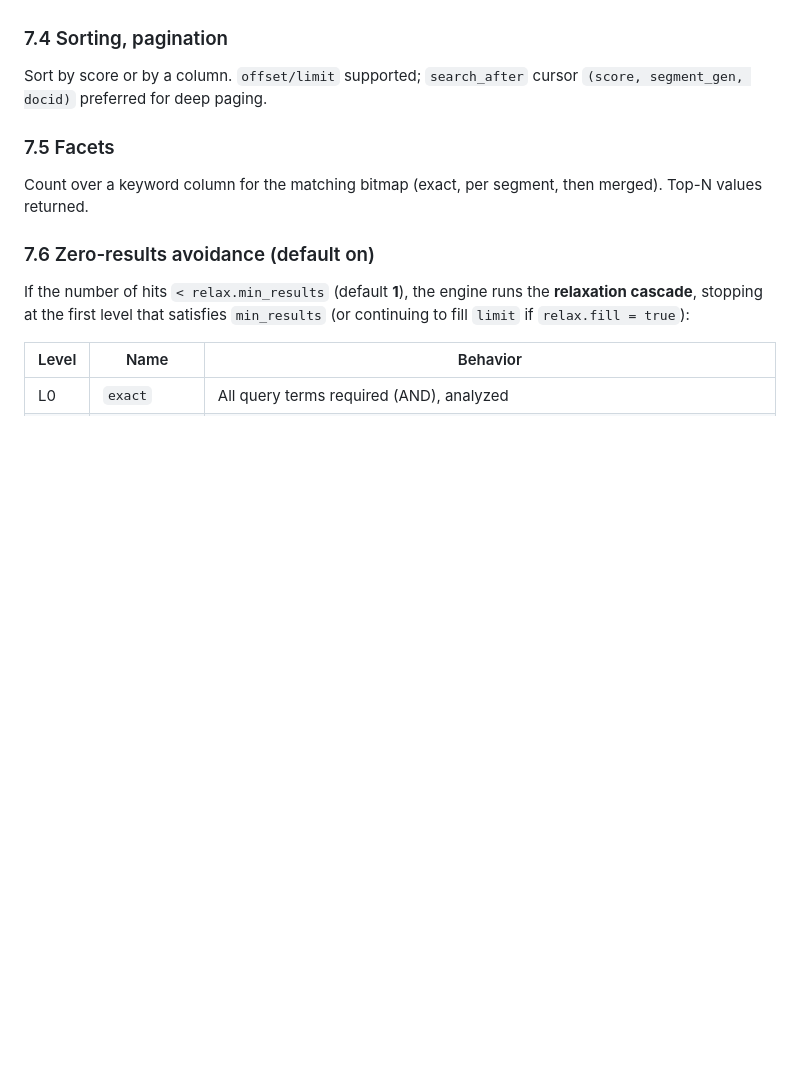
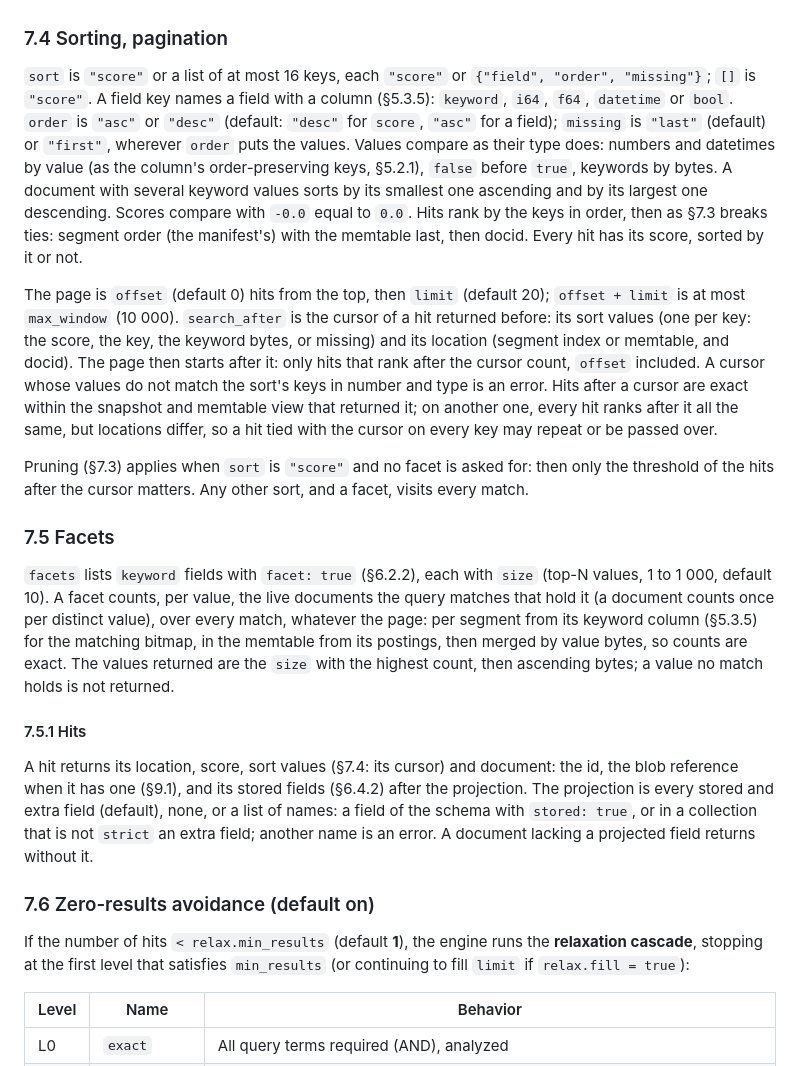
Before and after one commit to tomiok/persiaDB, a Markdown page: SPEC.md, the part around the change. Rendered like a GitHub page; blank space fills up the shorter version.

Commit message:
docs(spec): sorting, pagination, facets and hits (SPEC §7.4, §7.5, §7.5.1)
Spell out sort keys, missing handling, multi-valued keywords, ties, the page
window, the search_after cursor (sort values + location), facet counting and
the hit projection.

Co-Authored-By: Claude Opus 5.5 <noreply@anthropic.com>

```diff
--- a/SPEC.md
+++ b/SPEC.md
@@ -1289,10 +1289,38 @@ positive. The weight is not given a floor: any finite `w_f` in `(0, 1000]` is le
   docid; a view starts from the threshold of the hits kept from the views before it, which win its ties.
 
 ### 7.4 Sorting, pagination
-Sort by score or by a column. `offset/limit` supported; `search_after` cursor `(score, segment_gen, docid)` preferred for deep paging.
+`sort` is `"score"` or a list of at most 16 keys, each `"score"` or `{"field", "order", "missing"}`; `[]` is `"score"`.
+A field key names a field with a column (§5.3.5): `keyword`, `i64`, `f64`, `datetime` or `bool`. `order` is `"asc"` or
+`"desc"` (default: `"desc"` for `score`, `"asc"` for a field); `missing` is `"last"` (default) or `"first"`, wherever
+`order` puts the values. Values compare as their type does: numbers and datetimes by value (as the column's
+order-preserving keys, §5.2.1), `false` before `true`, keywords by bytes. A document with several keyword values sorts
+by its smallest one ascending and by its largest one descending. Scores compare with `-0.0` equal to `0.0`. Hits rank
+by the keys in order, then as §7.3 breaks ties: segment order (the manifest's) with the memtable last, then docid. Every
+hit has its score, sorted by it or not.
+
+The page is `offset` (default 0) hits from the top, then `limit` (default 20); `offset + limit` is at most `max_window`
+(10 000). `search_after` is the cursor of a hit returned before: its sort values (one per key: the score, the key, the
+keyword bytes, or missing) and its location (segment index or memtable, and docid). The page then starts after it:
+only hits that rank after the cursor count, `offset` included. A cursor whose values do not match the sort's keys in
+number and type is an error. Hits after a cursor are exact within the snapshot and memtable view that returned it; on
+another one, every hit ranks after it all the same, but locations differ, so a hit tied with the cursor on every
+key may repeat or be passed over.
+
+Pruning (§7.3) applies when `sort` is `"score"` and no facet is asked for: then only the threshold of the hits after the
+cursor matters. Any other sort, and a facet, visits every match.
 
 ### 7.5 Facets
-Count over a keyword column for the matching bitmap (exact, per segment, then merged). Top-N values returned.
+`facets` lists `keyword` fields with `facet: true` (§6.2.2), each with `size` (top-N values, 1 to 1 000, default 10).
+A facet counts, per value, the live documents the query matches that hold it (a document counts once per distinct value),
+over every match, whatever the page: per segment from its keyword column (§5.3.5) for the matching bitmap, in the
+memtable from its postings, then merged by value bytes, so counts are exact. The values returned are the `size` with the
+highest count, then ascending bytes; a value no match holds is not returned.
+
+#### 7.5.1 Hits
+A hit returns its location, score, sort values (§7.4: its cursor) and document: the id, the blob reference when it has
+one (§9.1), and its stored fields (§6.4.2) after the projection. The projection is every stored and extra field
+(default), none, or a list of names: a field of the schema with `stored: true`, or in a collection that is not
+`strict` an extra field; another name is an error. A document lacking a projected field returns without it.
 
 ### 7.6 Zero-results avoidance (default on)
 If the number of hits `< relax.min_results` (default **1**), the engine runs the **relaxation cascade**,
```
